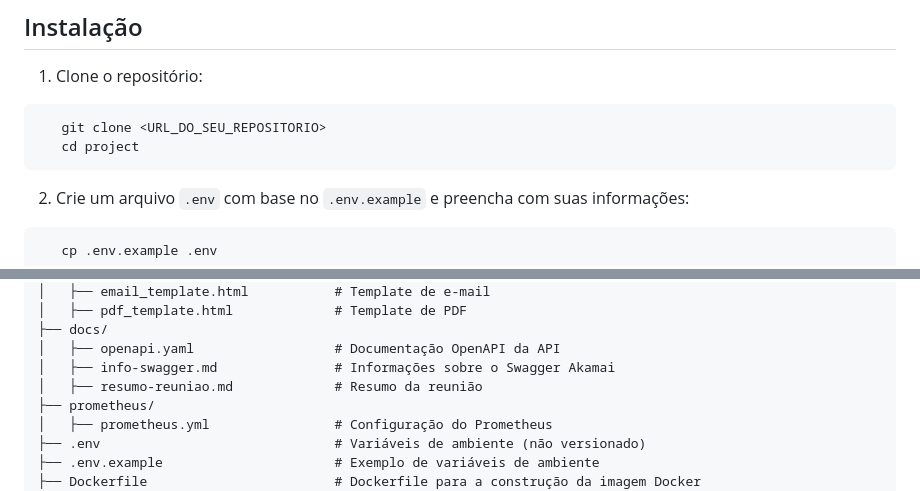
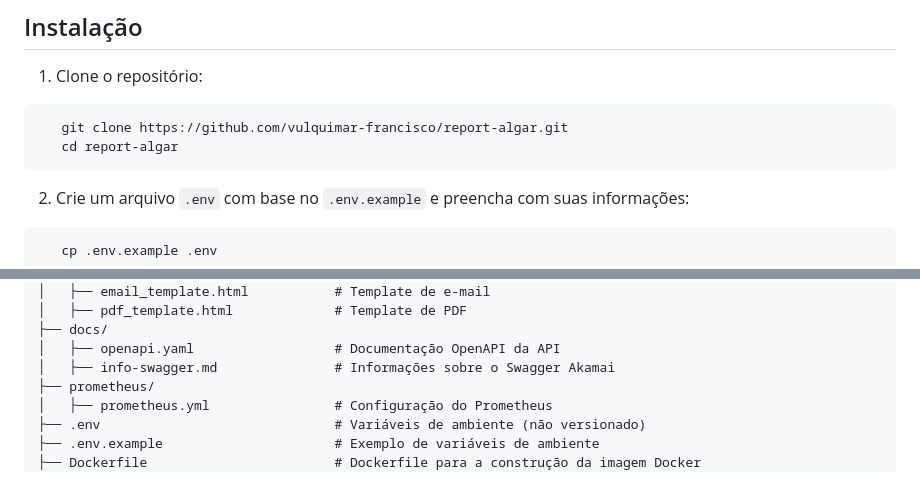
Before and after one commit to Vulquimar-Silva/report-teste, a Markdown page: README.md, 2 parts joined by grey strips. Rendered like a GitHub page.

````diff
--- a/README.md
+++ b/README.md
@@ -28,8 +28,8 @@ Esta API coleta dados DNS de diversas empresas, gera relatórios em PDF e os env
 1. Clone o repositório:
 
 ```sh
-   git clone <URL_DO_SEU_REPOSITORIO>
-   cd project
+   git clone https://github.com/vulquimar-francisco/report-algar.git
+   cd report-algar
 ```
 
 2. Crie um arquivo `.env` com base no `.env.example` e preencha com suas informações:
@@ -200,7 +200,6 @@ API/
 ├── docs/
 │   ├── openapi.yaml                  # Documentação OpenAPI da API
 │   ├── info-swagger.md               # Informações sobre o Swagger Akamai
-│   ├── resumo-reuniao.md             # Resumo da reunião
 ├── prometheus/
 │   ├── prometheus.yml                # Configuração do Prometheus
 ├── .env                              # Variáveis de ambiente (não versionado)
````
Also changed, not shown: EXPLICACAO.md (+0 -1 lines).
